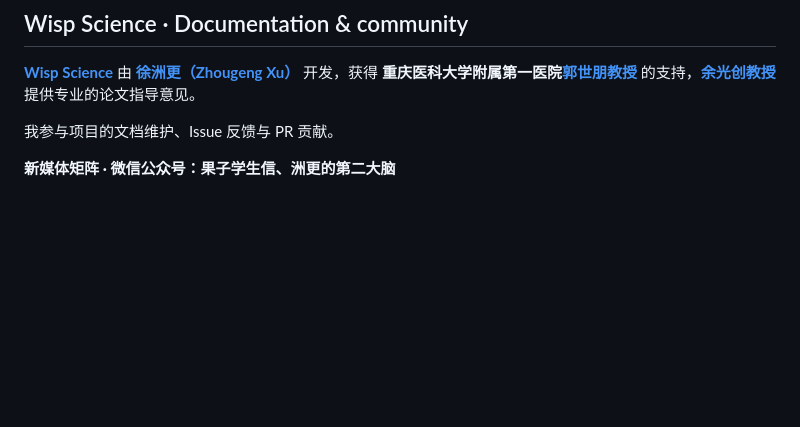
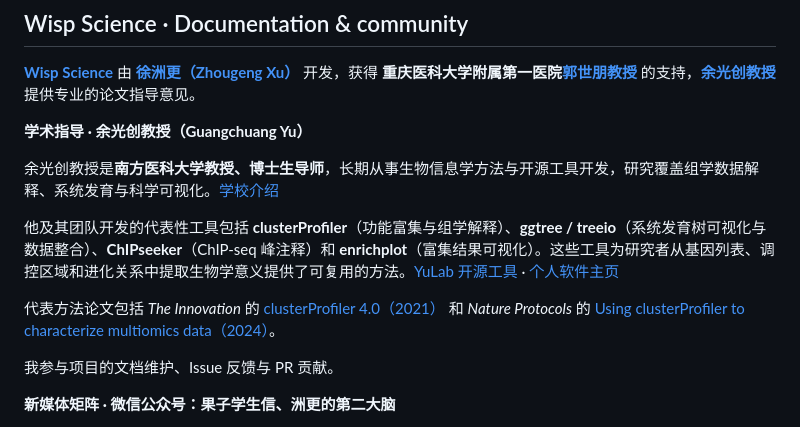
Before and after one commit to Yu-Qiao-sjtu/Yu-Qiao-sjtu, a Markdown page: README.md, the part around the change. Rendered like a GitHub page; blank space fills up the shorter version.

Commit message:
Expand Guangchuang Yu bioinformatics achievements in Wisp section

```diff
--- a/README.md
+++ b/README.md
@@ -12,6 +12,14 @@
 ## Wisp Science · Documentation & community
 
 [**Wisp Science**](https://github.com/xuzhougeng/wisp-science) 由 **[徐洲更（Zhougeng Xu）](https://xuzhougeng.top/)** 开发，获得 **重庆医科大学附属第一医院[郭世朋教授](https://github.com/Shipeng-Guo)** 的支持，**[余光创教授](https://github.com/guangchuangyu)** 提供专业的论文指导意见。
+
+**学术指导 · 余光创教授（Guangchuang Yu）**
+
+余光创教授是**南方医科大学教授、博士生导师**，长期从事生物信息学方法与开源工具开发，研究覆盖组学数据解释、系统发育与科学可视化。[学校介绍](https://www.smu.edu.cn/info/1251/20909.htm)
+
+他及其团队开发的代表性工具包括 **clusterProfiler**（功能富集与组学解释）、**ggtree / treeio**（系统发育树可视化与数据整合）、**ChIPseeker**（ChIP-seq 峰注释）和 **enrichplot**（富集结果可视化）。这些工具为研究者从基因列表、调控区域和进化关系中提取生物学意义提供了可复用的方法。[YuLab 开源工具](https://github.com/YuLab-SMU) · [个人软件主页](https://guangchuangyu.github.io/software/)
+
+代表方法论文包括 *The Innovation* 的 [clusterProfiler 4.0（2021）](https://pmc.ncbi.nlm.nih.gov/articles/PMC8454663/) 和 *Nature Protocols* 的 [Using clusterProfiler to characterize multiomics data（2024）](https://www.nature.com/articles/s41596-024-01020-z)。
 
 我参与项目的文档维护、Issue 反馈与 PR 贡献。
 
```
